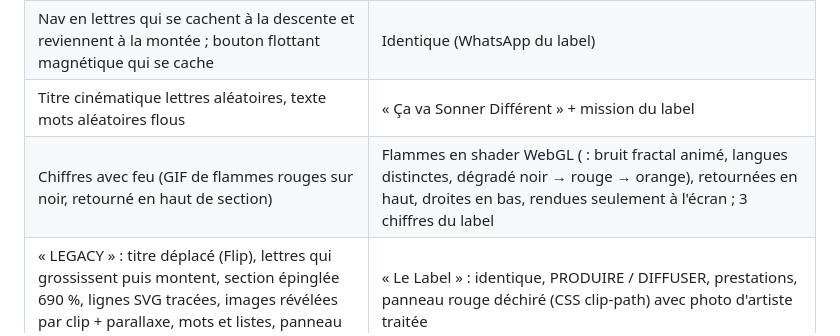
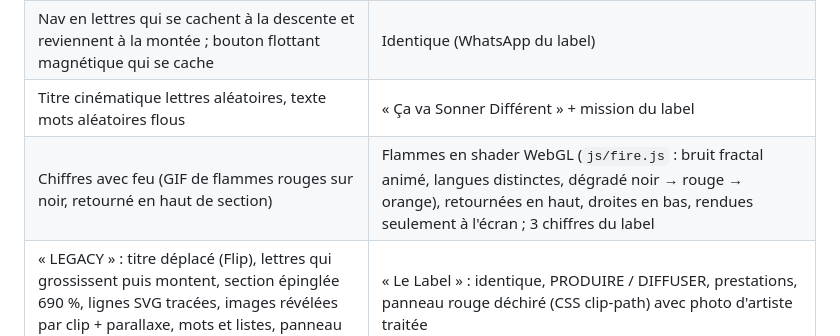
Before and after one commit to mihindouange9-wq/lbv-production, a Markdown page: README.md, the part around the change. Rendered like a GitHub page.

Commit message:
README : flammes shader
Co-Authored-By: Claude Fable 5.1 <noreply@anthropic.com>
Claude-Session: https://claude.ai/code/session_01N5T1iJv1zZpuCiKtQg3FxN

```diff
--- a/README.md
+++ b/README.md
@@ -30,7 +30,7 @@ Déploiement : `node tools/export-netlify.mjs` produit `../lbv-production-netlif
 | Hero : portrait révélé (brightness/scale), rail géant qui monte, lignes en blur, dégradé rouge, barre du bas avec croix qui tournent au défilement | Identique avec le portrait de Dac-M, « Libreville a une voix. », TALENT · SON · SCÈNE |
 | Nav en lettres qui se cachent à la descente et reviennent à la montée ; bouton flottant magnétique qui se cache | Identique (WhatsApp du label) |
 | Titre cinématique lettres aléatoires, texte mots aléatoires flous | « Ça va Sonner Différent » + mission du label |
-| Chiffres avec feu (GIF de flammes rouges sur noir, retourné en haut de section) | Flammes en shader WebGL ( : bruit fractal animé, langues distinctes, dégradé noir → rouge → orange), retournées en haut, droites en bas, rendues seulement à l'écran ; 3 chiffres du label |
+| Chiffres avec feu (GIF de flammes rouges sur noir, retourné en haut de section) | Flammes en shader WebGL (`js/fire.js` : bruit fractal animé, langues distinctes, dégradé noir → rouge → orange), retournées en haut, droites en bas, rendues seulement à l'écran ; 3 chiffres du label |
 | « LEGACY » : titre déplacé (Flip), lettres qui grossissent puis montent, section épinglée 690 %, lignes SVG tracées, images révélées par clip + parallaxe, mots et listes, panneau noir qui monte, papier déchiré, silhouette | « Le Label » : identique, PRODUIRE / DIFFUSER, prestations, panneau rouge déchiré (CSS clip-path) avec photo d'artiste traitée |
 | Portfolio épinglé : pile de vignettes, fond flou, titre/desc mot à mot, cercle de progression, « VIEW », sidebar clip-path avec galerie, tags, rôles | Artistes : 6 fiches (photo, bio, tags, sorties, liens plateformes) |
 | Processus : fond en parallaxe, 4 boîtes mot à mot, grand titre | Signature → Direction artistique → Production → Sortie et promotion |
```
